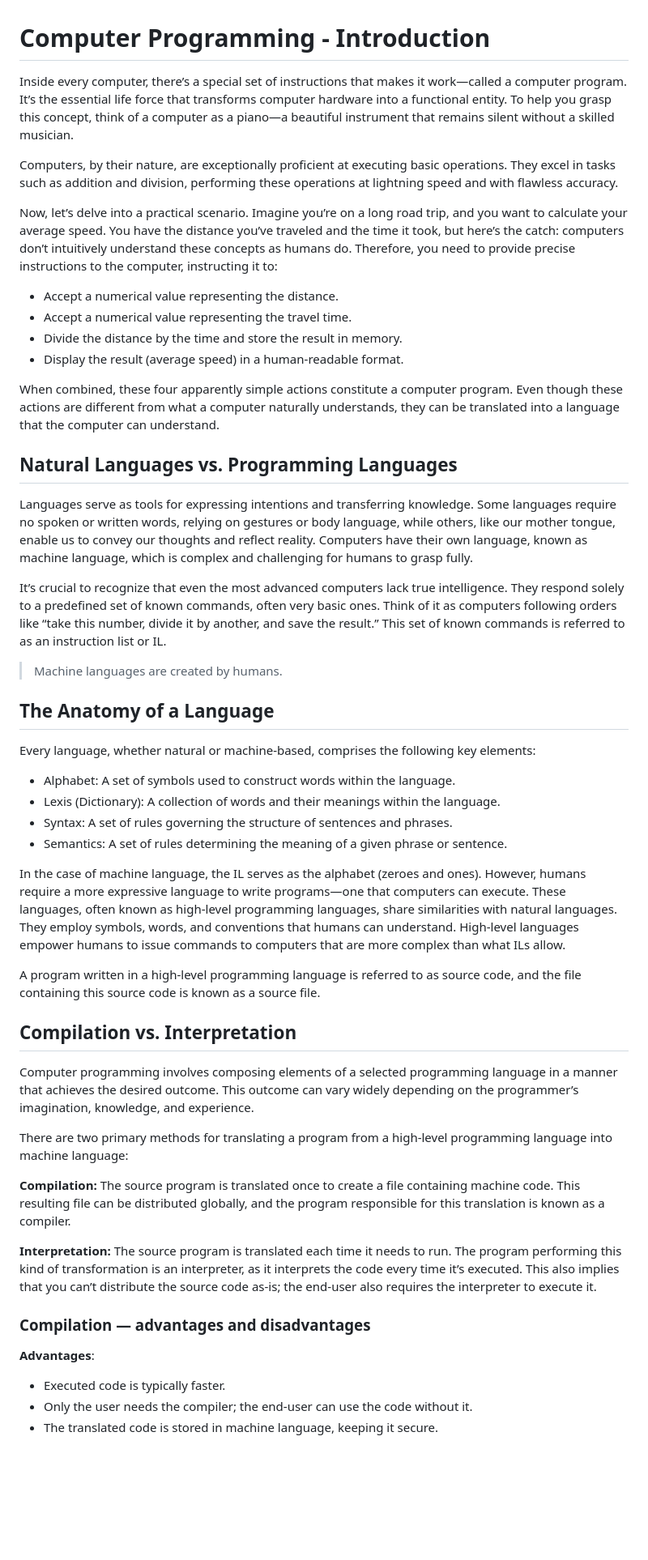
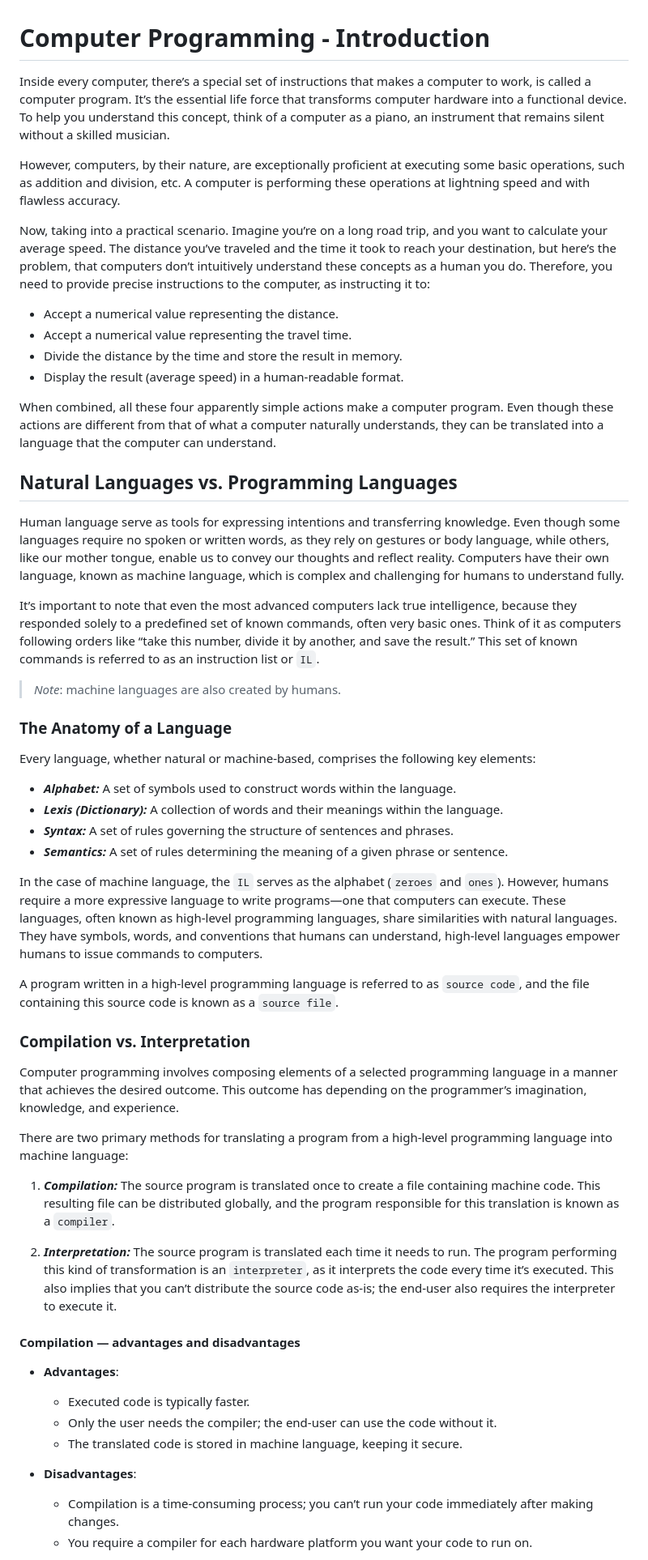
Before and after one commit to sydasif/my-pandoc-book, a Markdown page: chapters/02-python-intro.md, the part around one of its changes. Shown at 81% size. GitHub-like rendering; blank space fills up the shorter version.

Commit message:
update 02-python-intro

```diff
--- a/chapters/02-python-intro.md
+++ b/chapters/02-python-intro.md
@@ -1,54 +1,58 @@
 # Computer Programming - Introduction
 
-Inside every computer, there’s a special set of instructions that makes it work—called a computer program. It’s the essential life force that transforms computer hardware into a functional entity. To help you grasp this concept, think of a computer as a piano—a beautiful instrument that remains silent without a skilled musician.
+Inside every computer, there’s a special set of instructions that makes a computer to work, is called a computer program. It’s the essential life force that transforms computer hardware into a functional device. To help you understand this concept, think of a computer as a piano, an instrument that remains silent without a skilled musician.
 
-Computers, by their nature, are exceptionally proficient at executing basic operations. They excel in tasks such as addition and division, performing these operations at lightning speed and with flawless accuracy.
+However, computers, by their nature, are exceptionally proficient at executing some basic operations, such as addition and division, etc. A computer is performing these operations at lightning speed and with flawless accuracy.
 
-Now, let’s delve into a practical scenario. Imagine you’re on a long road trip, and you want to calculate your average speed. You have the distance you’ve traveled and the time it took, but here’s the catch: computers don’t intuitively understand these concepts as humans do. Therefore, you need to provide precise instructions to the computer, instructing it to:
+Now, taking into a practical scenario. Imagine you’re on a long road trip, and you want to calculate your average speed. The distance you’ve traveled and the time it took to reach your destination, but here’s the problem, that  computers don’t intuitively understand these concepts as a human you do. Therefore, you need to provide precise instructions to the computer, as instructing it to:
 
 - Accept a numerical value representing the distance.
 - Accept a numerical value representing the travel time.
 - Divide the distance by the time and store the result in memory.
 - Display the result (average speed) in a human-readable format.
 
-When combined, these four apparently simple actions constitute a computer program. Even though these actions are different from what a computer naturally understands, they can be translated into a language that the computer can understand.
+When combined, all these four apparently simple actions make a computer program. Even though these actions are different from that of what a computer naturally understands, they can be translated into a language that the computer can understand.
 
 ## Natural Languages vs. Programming Languages
 
-Languages serve as tools for expressing intentions and transferring knowledge. Some languages require no spoken or written words, relying on gestures or body language, while others, like our mother tongue, enable us to convey our thoughts and reflect reality. Computers have their own language, known as machine language, which is complex and challenging for humans to grasp fully.
+Human language serve as tools for expressing intentions and transferring knowledge. Even though some languages require no spoken or written words, as they rely on gestures or body language, while others, like our mother tongue, enable us to convey our thoughts and reflect reality. Computers have their own language, known as machine language, which is complex and challenging for humans to understand fully.
 
-It’s crucial to recognize that even the most advanced computers lack true intelligence. They respond solely to a predefined set of known commands, often very basic ones. Think of it as computers following orders like “take this number, divide it by another, and save the result.” This set of known commands is referred to as an instruction list or IL.
+It’s important to note that even the most advanced computers lack true intelligence, because they responded solely to a predefined set of known commands, often very basic ones. Think of it as computers following orders like “take this number, divide it by another, and save the result.” This set of known commands is referred to as an instruction list or `IL`.
 
-> Machine languages are created by humans.
+> *Note*: machine languages are also created by humans.
 
-## The Anatomy of a Language
+### The Anatomy of a Language
 
 Every language, whether natural or machine-based, comprises the following key elements:
 
-- Alphabet: A set of symbols used to construct words within the language.
-- Lexis (Dictionary): A collection of words and their meanings within the language.
-- Syntax: A set of rules governing the structure of sentences and phrases.
-- Semantics: A set of rules determining the meaning of a given phrase or sentence.
 
-In the case of machine language, the IL serves as the alphabet (zeroes and ones). However, humans require a more expressive language to write programs—one that computers can execute. These languages, often known as high-level programming languages, share similarities with natural languages. They employ symbols, words, and conventions that humans can understand. High-level languages empower humans to issue commands to computers that are more complex than what ILs allow.
+- ***Alphabet:*** A set of symbols used to construct words within the language.
+- ***Lexis (Dictionary):*** A collection of words and their meanings within the language.
+- ***Syntax:*** A set of rules governing the structure of sentences and phrases.
+- ***Semantics:*** A set of rules determining the meaning of a given phrase or sentence.
 
-A program written in a high-level programming language is referred to as source code, and the file containing this source code is known as a source file.
+In the case of machine language, the `IL` serves as the alphabet (`zeroes` and `ones`). However, humans require a more expressive language to write programs—one that computers can execute. These languages, often known as high-level programming languages, share similarities with natural languages. They have symbols, words, and conventions that humans can understand, high-level languages empower humans to issue commands to computers.
 
-## Compilation vs. Interpretation
+A program written in a high-level programming language is referred to as `source code`, and the file containing this source code is known as a `source file`.
 
-Computer programming involves composing elements of a selected programming language in a manner that achieves the desired outcome. This outcome can vary widely depending on the programmer’s imagination, knowledge, and experience.
+### Compilation vs. Interpretation
+
+Computer programming involves composing elements of a selected programming language in a manner that achieves the desired outcome. This outcome has depending on the programmer’s imagination, knowledge, and experience.
 
 There are two primary methods for translating a program from a high-level programming language into machine language:
 
-**Compilation:** The source program is translated once to create a file containing machine code. This resulting file can be distributed globally, and the program responsible for this translation is known as a compiler.
+1. ***Compilation:*** The source program is translated once to create a file containing machine code. This resulting file can be distributed globally, and the program responsible for this translation is known as a `compiler`.
 
-**Interpretation:** The source program is translated each time it needs to run. The program performing this kind of transformation is an interpreter, as it interprets the code every time it’s executed. This also implies that you can’t distribute the source code as-is; the end-user also requires the interpreter to execute it.
+2. ***Interpretation:*** The source program is translated each time it needs to run. The program performing this kind of transformation is an `interpreter`, as it interprets the code every time it’s executed. This also implies that you can’t distribute the source code as-is; the end-user also requires the interpreter to execute it.
 
-### Compilation — advantages and disadvantages
+#### Compilation — advantages and disadvantages
 
-**Advantages**:
+- **Advantages**:
+    - Executed code is typically faster.
+    - Only the user needs the compiler; the end-user can use the code without it.
+    - The translated code is stored in machine language, keeping it secure.
 
-- Executed code is typically faster.
-- Only the user needs the compiler; the end-user can use the code without it.
-- The translated code is stored in machine language, keeping it secure.
+- **Disadvantages**:
+    - Compilation is a time-consuming process; you can’t run your code immediately after making changes.
+    - You require a compiler for each hardware platform you want your code to run on.
 
```
Also changed, not shown: other parts of chapters/02-python-intro.md (+7 -14 lines).
